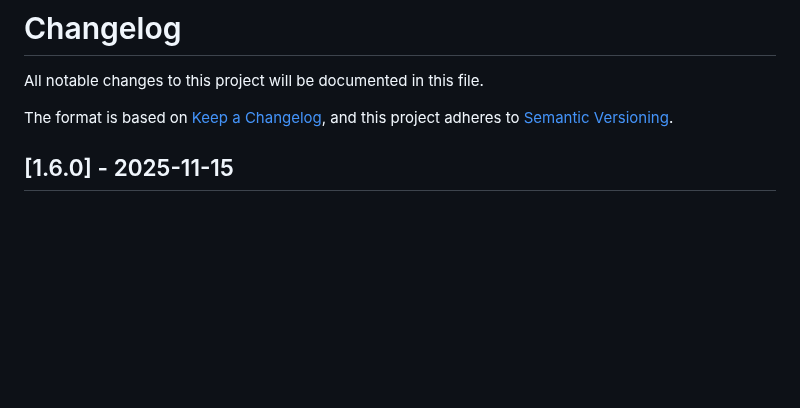
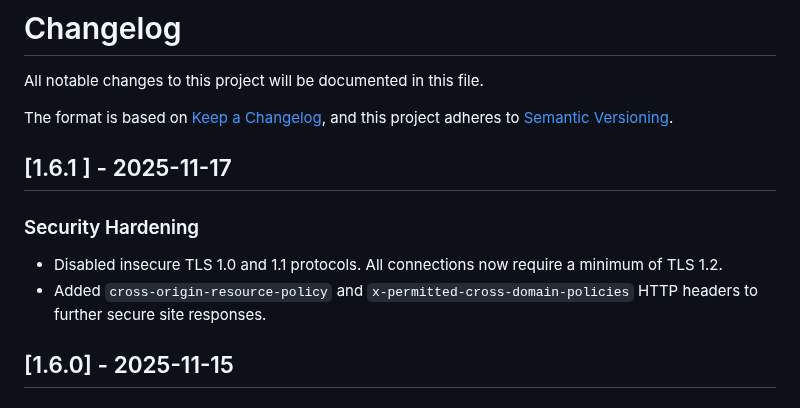
Before and after one commit to KnowOneActual/BB_Website, a Markdown page: CHANGELOG.md, the part around the change. Rendered like a GitHub page; blank space fills up the shorter version.

Commit message:
added/ securitylog and Updated/ changelog

```diff
--- a/CHANGELOG.md
+++ b/CHANGELOG.md
@@ -3,6 +3,13 @@
 All notable changes to this project will be documented in this file.
 
 The format is based on [Keep a Changelog](https://keepachangelog.com/en/1.0.0/), and this project adheres to [Semantic Versioning](https://semver.org/spec/v2.0.0.html).
+
+## [1.6.1 ] - 2025-11-17
+
+
+### Security Hardening
+* Disabled insecure TLS 1.0 and 1.1 protocols. All connections now require a minimum of TLS 1.2.
+* Added `cross-origin-resource-policy` and `x-permitted-cross-domain-policies` HTTP headers to further secure site responses.
 
 ## [1.6.0] - 2025-11-15
 
```
Also changed, not shown: securitylog.md (added, +26 -0 lines).
